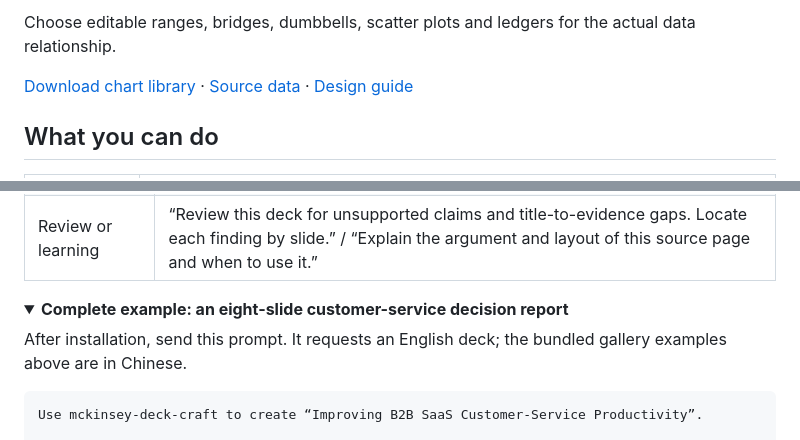
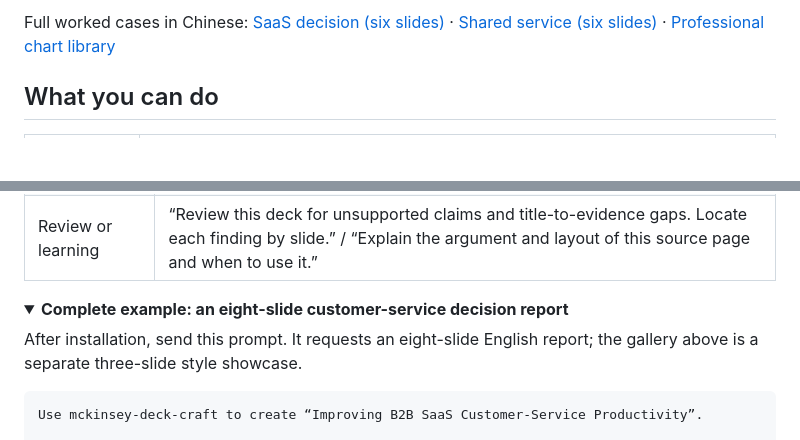
Before and after one commit to kylez0101/mckinsey-deck-craft, a Markdown page: README.en.md, 2 parts joined by grey strips. GitHub-like rendering; folded sections open; blank space fills up the shorter version.

````diff
--- a/README.en.md
+++ b/README.en.md
@@ -33,7 +33,5 @@ Connect service scope to staffing gates, responsibilities and a phased pilot.
 
-Choose editable ranges, bridges, dumbbells, scatter plots and ledgers for the actual data relationship.
-
-[Download chart library](assets/templates/professional-chart-gallery.pptx) · [Source data](assets/templates/professional-chart-data.json) · [Design guide](references/professional-chart-design.md)
+Full worked cases in Chinese: [SaaS decision (six slides)](examples/saas-budget/README.md) · [Shared service (six slides)](examples/university-service/README.md) · [Professional chart library](assets/templates/professional-chart-gallery.pptx)
 
 <a id="capabilities"></a>
 ## What you can do
@@ -92,7 +90,7 @@ Loading the skill needs file access. Creating an editable PPT also needs a worki
 <details>
 <summary><strong>Complete example: an eight-slide customer-service decision report</strong></summary>
 
-After installation, send this prompt. It requests an English deck; the bundled gallery examples above are in Chinese.
+After installation, send this prompt. It requests an eight-slide English report; the gallery above is a separate three-slide style showcase.
 
 ```text
 Use mckinsey-deck-craft to create “Improving B2B SaaS Customer-Service Productivity”.
````
Also changed, not shown: other parts of README.en.md (+11 -11 lines), README.md (+12 -14 lines), examples/README.md (+4 -0 lines), examples/english-showcase/README.md (added, +40 -0 lines), assets/readme/professional-charts.jpg, assets/readme/saas-decision.jpg, assets/readme/university-service.jpg, 8 other files.
